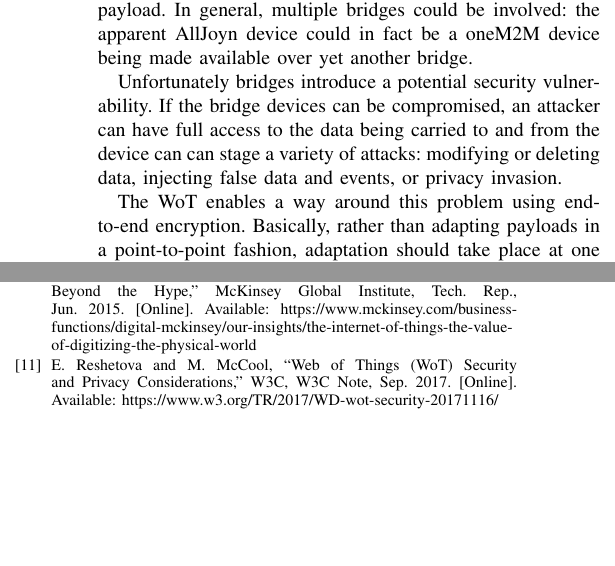
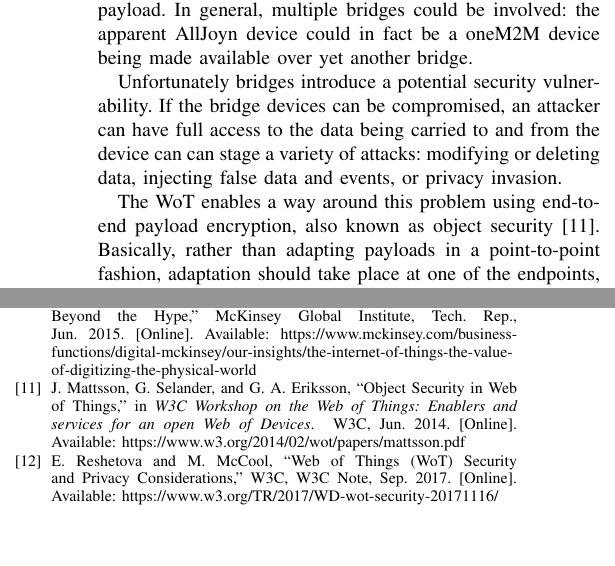
Before and after one commit to mmccool/ndss-wot-sec, a LaTeX paper (ndss-wot-sec.tex, which reads adapt.tex): two parts of the columns of pages 5 and 6 of 7, joined at a grey line, cut so that both start at the same text, the shorter picture padded with empty space. Compiled offline with pdfLaTeX.

Commit message:
Add object security ref

```diff
--- a/adapt.tex
+++ b/adapt.tex
@@ -19,7 +19,8 @@ modifying or deleting data,
 injecting false data and events,
 or privacy invasion.
 
-The WoT enables a way around this problem using end-to-end encryption.
+The WoT enables a way around this problem using end-to-end payload encryption,
+also known as object security \cite{Mattsson2014}.
 Basically, rather than adapting payloads in a point-to-point fashion,
 adaptation should take place at one of the endpoints, ideally the
 one with greater capability.  The endpoint doing the adaptation should
```
Also changed, not shown: ndss-wot-sec.pdf, adapt.tex (1 more changed lines).
